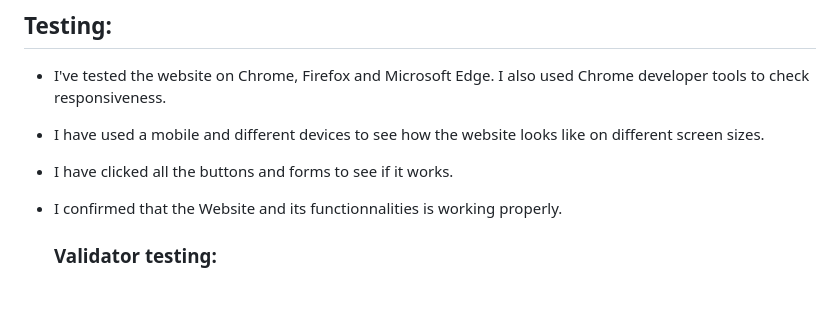
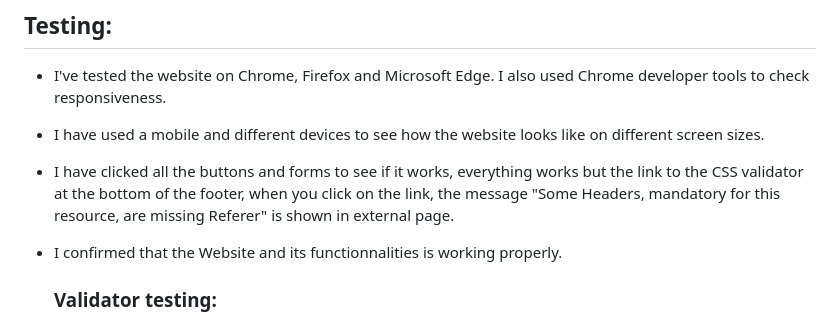
Before and after one commit to Parre87/projekt1, a Markdown page: README.md, the part around the change. Drawn GitHub-style; blank space fills up the shorter version.

Commit message:
Update README.md
Added som information in the Testing section to update information about CSS validator link on the bottom of the footer when you click on the link.

```diff
--- a/README.md
+++ b/README.md
@@ -87,7 +87,8 @@ The website and the fictitious company are in an early stage and what you see ri
 
 - I've tested the website on Chrome, Firefox and Microsoft Edge. I also used Chrome developer tools to check responsiveness.
 - I have used a mobile and different devices to see how the website looks like on different screen sizes.
-- I have clicked all the buttons and forms to see if it works.
+- I have clicked all the buttons and forms to see if it works, everything works but the link to the CSS validator at the bottom of the footer,
+  when you click on the link, the message "Some Headers, mandatory for this resource, are missing Referer" is shown in external page.
 - I confirmed that the Website and its functionnalities is working properly.
 
   ### Validator testing:
```
